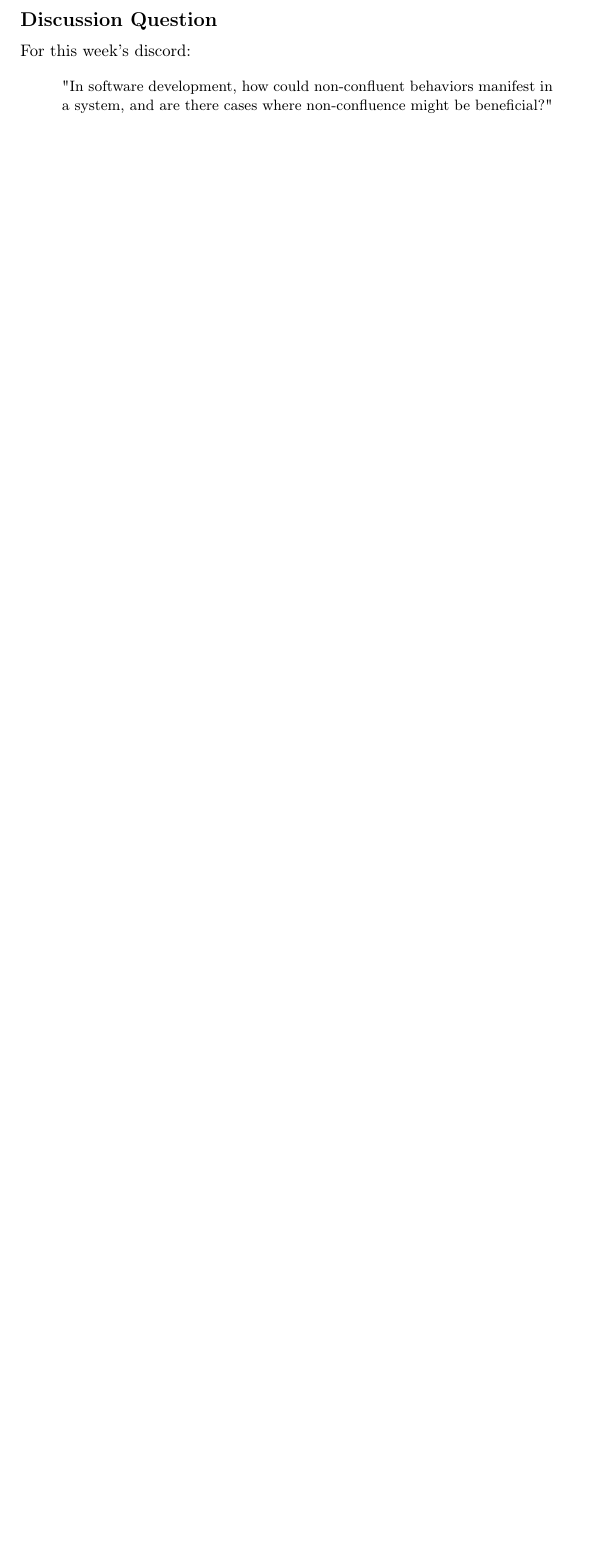
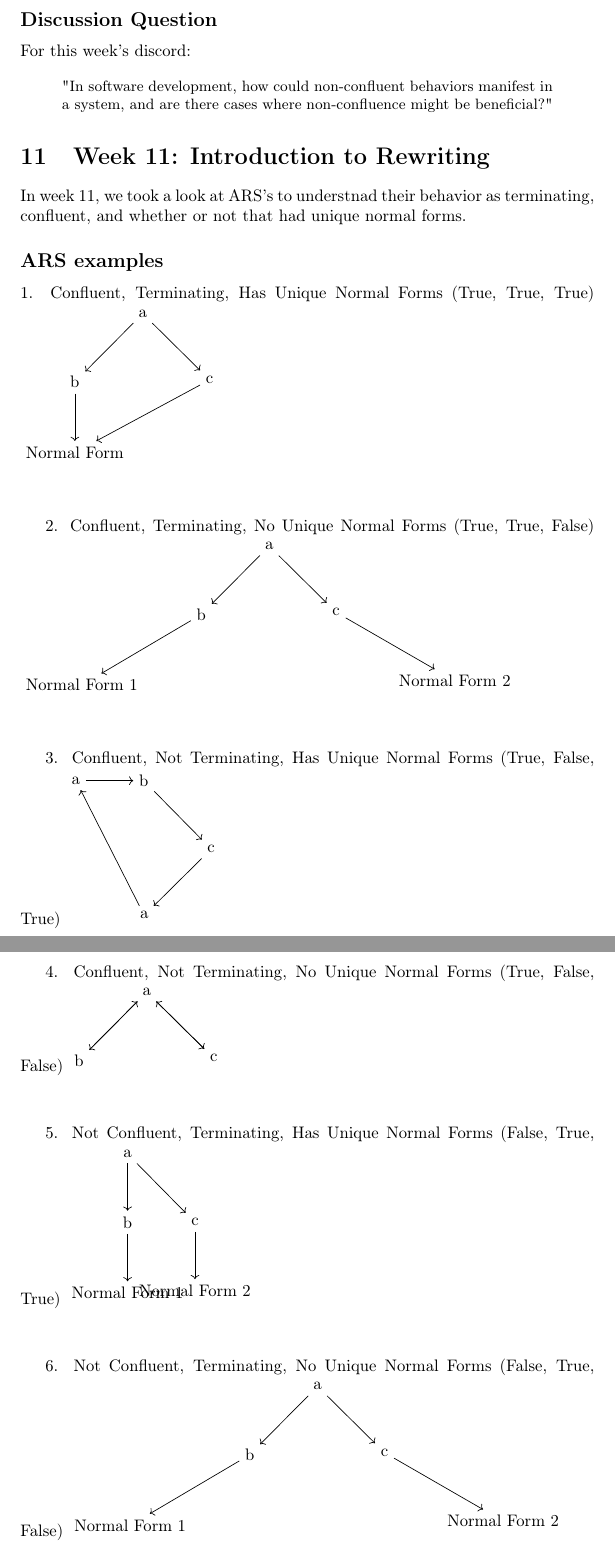
Before and after one commit to cgillette25/CPSC-354, a LaTeX document (Report/report.tex): part of page 24 of 24 before the commit and two parts of pages 24 and 25 of 26 after it, the two joined at a grey line, cut so that both start at the same text, the shorter picture padded with empty space. Compiled offline with pdfLaTeX.

Commit message:
Added changes for week 11

```diff
--- a/Report/report.tex
+++ b/Report/report.tex
@@ -9,6 +9,8 @@
 \usepackage{hyperref}         % For clickable links in the Table of Contents
 \usepackage{listings}
 \usepackage{xcolor}
+\usepackage{tikz}
+\usetikzlibrary{arrows.meta, positioning}
 
 % Lean Style Definition for Listings
 \lstdefinestyle{leanstyle}{
@@ -892,4 +894,93 @@ For this week's discord:
 "In software development, how could non-confluent behaviors manifest in a system, and are there cases where non-confluence might be beneficial?"
 \end{quote}
 
+\section{Week 11: Introduction to Rewriting}
+\label{sec:week11}
 
+In week 11, we took a look at ARS's to understnad their behavior as terminating, confluent, and whether or not that had unique normal forms.
+
+\subsection*{ARS examples}
+
+1. Confluent, Terminating, Has Unique Normal Forms (True, True, True)
+\begin{tikzpicture}
+    \node (a) {a};
+    \node (b) [below left=of a] {b};
+    \node (c) [below right=of a] {c};
+    \node (d) [below=of b] {Normal Form};
+    \draw[->] (a) -- (b);
+    \draw[->] (a) -- (c);
+    \draw[->] (b) -- (d);
+    \draw[->] (c) -- (d);
+    \end{tikzpicture}
+
+    \vspace{1cm}
+
+    2. Confluent, Terminating, No Unique Normal Forms (True, True, False)
+    \begin{tikzpicture}
+    \node (a) {a};
+    \node (b) [below left=of a] {b};
+    \node (c) [below right=of a] {c};
+    \node (d1) [below left=of b] {Normal Form 1};
+    \node (d2) [below right=of c] {Normal Form 2};
+    \draw[->] (a) -- (b);
+    \draw[->] (a) -- (c);
+    \draw[->] (b) -- (d1);
+    \draw[->] (c) -- (d2);
+    \end{tikzpicture}
+
+    \vspace{1cm}
+
+    3. Confluent, Not Terminating, Has Unique Normal Forms (True, False, True)
+    \begin{tikzpicture}
+    \node (a) {a};
+    \node (b) [right=of a] {b};
+    \node (c) [below right=of b] {c};
+    \node (d) [below left=of c] {a};
+    \draw[->] (a) -- (b);
+    \draw[->] (b) -- (c);
+    \draw[->] (c) -- (d);
+    \draw[->] (d) -- (a);
+    \end{tikzpicture}
+
+    \vspace{1cm}
+
+    4. Confluent, Not Terminating, No Unique Normal Forms (True, False, False)
+    \begin{tikzpicture}
+    \node (a) {a};
+    \node (b) [below left=of a] {b};
+    \node (c) [below right=of a] {c};
+    \draw[->] (a) -- (b);
+    \draw[->] (b) -- (a);
+    \draw[->] (a) -- (c);
+    \draw[->] (c) -- (a);
+    \end{tikzpicture}
+
+    \vspace{1cm}
+
+    5. Not Confluent, Terminating, Has Unique Normal Forms (False, True, True)
+    \begin{tikzpicture}
+    \node (a) {a};
+    \node (b) [below=of a] {b};
+    \node (c) [right=of b] {c};
+    \node (d) [below=of b] {Normal Form 1};
+    \node (e) [below=of c] {Normal Form 2};
+    \draw[->] (a) -- (b);
+    \draw[->] (a) -- (c);
+    \draw[->] (b) -- (d);
+    \draw[->] (c) -- (e);
+    \end{tikzpicture}
+
+    \vspace{1cm}
+
+    6. Not Confluent, Terminating, No Unique Normal Forms (False, True, False)
+    \begin{tikzpicture}
+    \node (a) {a};
+    \node (b) [below left=of a] {b};
+    \node (c) [below right=of a] {c};
+    \node (d1) [below left=of b] {Normal Form 1};
+    \node (d2) [below right=of c] {Normal Form 2};
+    \draw[->] (a) -- (b);
+    \draw[->] (a) -- (c);
+    \draw[->] (b) -- (d1);
+    \draw[->] (c) -- (d2);
+    \end{tikzpicture}
```
Also changed, not shown: Report/report.pdf, Report/report.tex (42 more changed lines).
